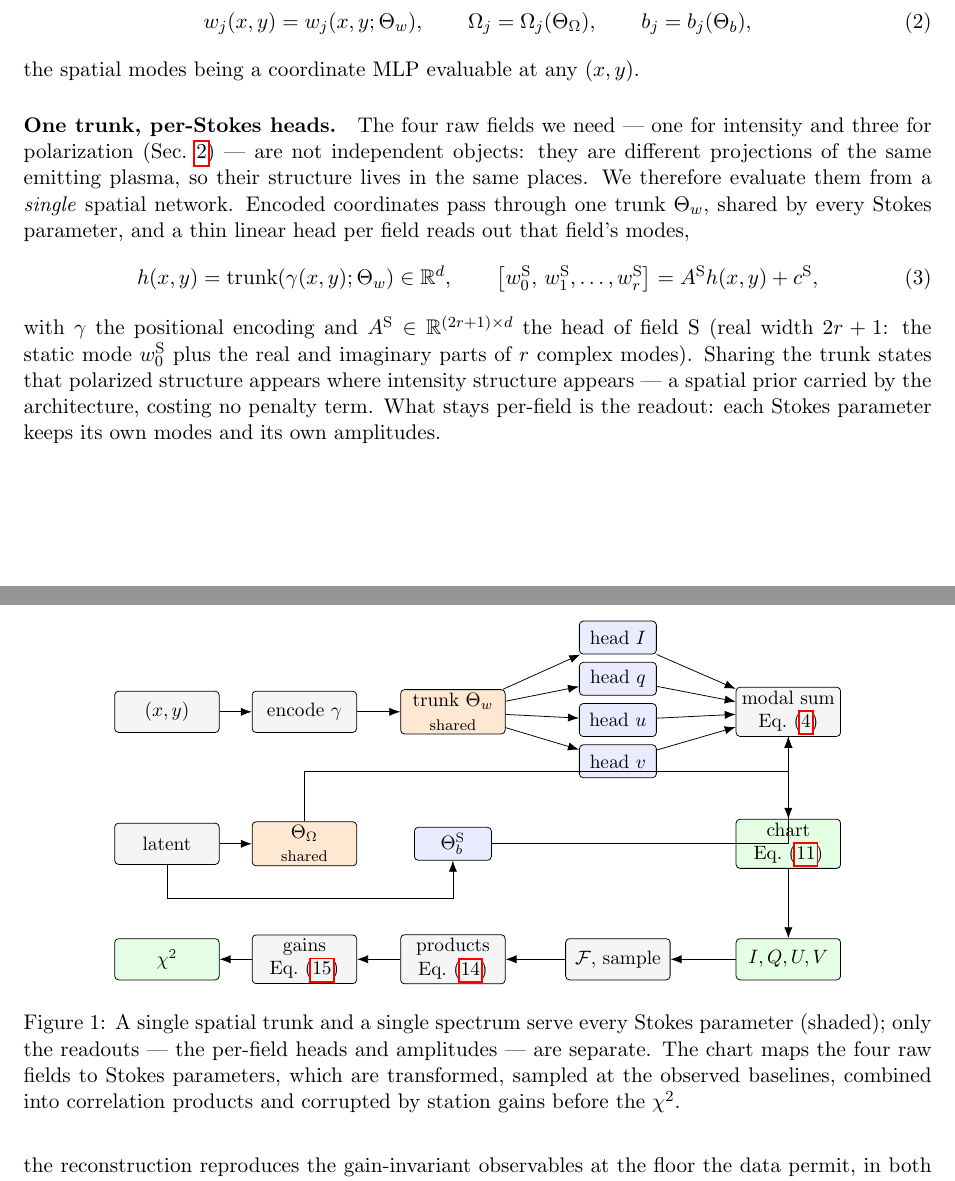
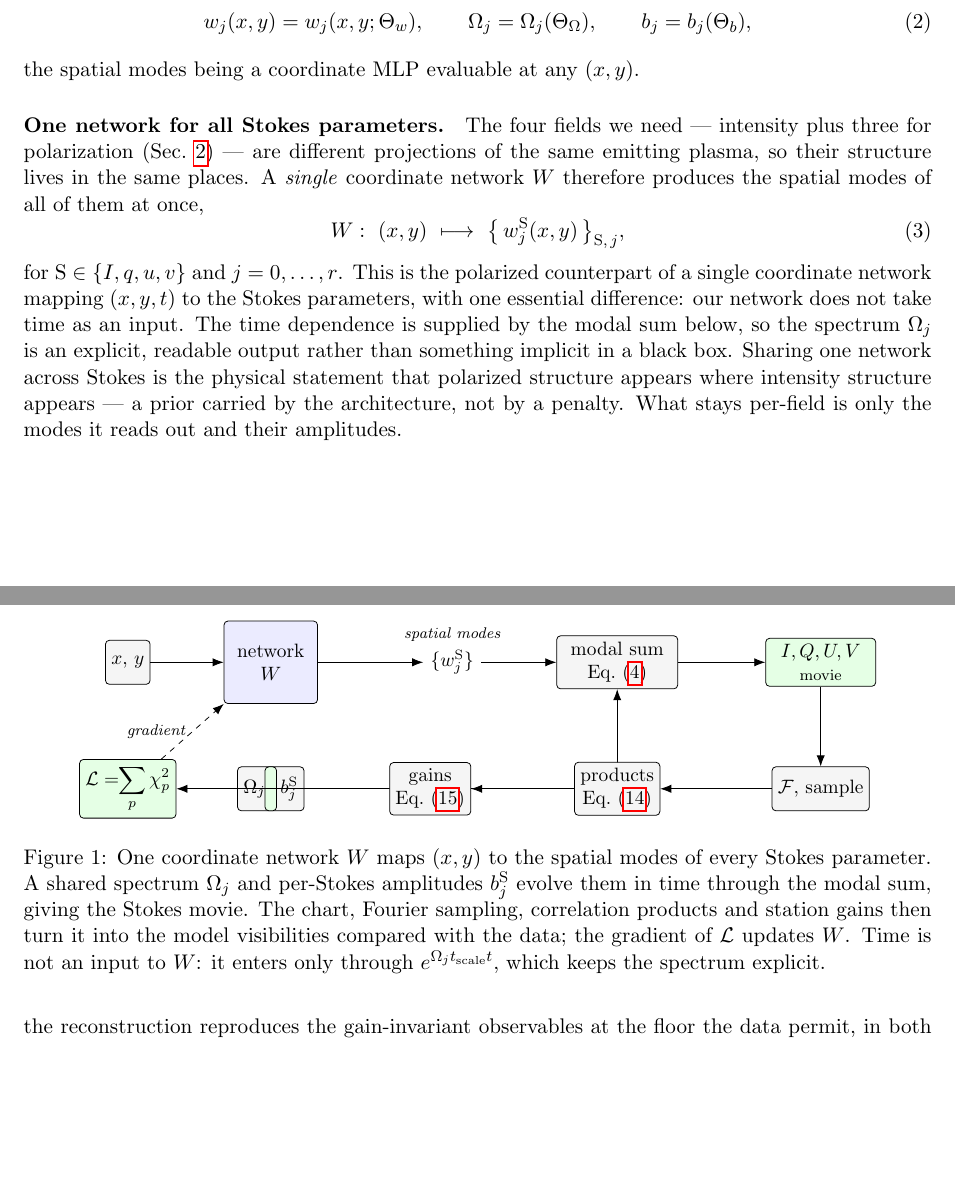
Before and after one commit to pi-vision/NeuralDMD, a LaTeX paper (docs/method.tex): two parts of pages 1 and 5 of 5, joined at a grey line, cut so that both start at the same text, the shorter picture padded with empty space. Compiled offline with pdfLaTeX.

Commit message:
Simplify architecture wording: one coordinate network, drop trunk/head jargon

```diff
--- a/docs/method.tex
+++ b/docs/method.tex
@@ -58,25 +58,24 @@ $\Theta=[\Theta_w,\Theta_\Omega,\Theta_b]$,
 \end{equation}
 the spatial modes being a coordinate MLP evaluable at any $(x,y)$.
 
-\paragraph{One trunk, per-Stokes heads.}
-The four raw fields we need --- one for intensity and three for polarization
-(Sec.~\ref{sec:chart}) --- are not independent objects: they are different
-projections of the same emitting plasma, so their structure lives in the same
-places. We therefore evaluate them from a \emph{single} spatial network. Encoded
-coordinates pass through one trunk $\Theta_w$, shared by every Stokes parameter,
-and a thin linear head per field reads out that field's modes,
+\paragraph{One network for all Stokes parameters.}
+The four fields we need --- intensity plus three for polarization
+(Sec.~\ref{sec:chart}) --- are different projections of the same emitting plasma,
+so their structure lives in the same places. A \emph{single} coordinate network
+$W$ therefore produces the spatial modes of all of them at once,
 \begin{equation}
-  h(x,y) = \mathrm{trunk}(\gamma(x,y);\Theta_w) \in \mathbb{R}^{d},
-  \qquad
-  \bigl[w^{\SP}_0,\,w^{\SP}_1,\dots,w^{\SP}_r\bigr] = A^{\SP} h(x,y) + c^{\SP},
-  \label{eq:trunk}
+  W:\ (x,y)\ \longmapsto\ \bigl\{\,w^{\SP}_j(x,y)\,\bigr\}_{\SP,\,j},
+  \label{eq:net}
 \end{equation}
-with $\gamma$ the positional encoding and $A^{\SP}\in\mathbb{R}^{(2r+1)\times d}$
-the head of field $\SP$ (real width $2r+1$: the static mode $w^{\SP}_0$ plus the
-real and imaginary parts of $r$ complex modes). Sharing the trunk states that
-polarized structure appears where intensity structure appears --- a spatial prior
-carried by the architecture, costing no penalty term. What stays per-field is the
-readout: each Stokes parameter keeps its own modes and its own amplitudes.
+for $\SP\in\{I,q,u,v\}$ and $j=0,\dots,r$. This is the polarized counterpart of a
+single coordinate network mapping $(x,y,t)$ to the Stokes parameters, with one
+essential difference: our network does not take time as an input. The time
+dependence is supplied by the modal sum below, so the spectrum $\Omega_j$ is an
+explicit, readable output rather than something implicit in a black box. Sharing
+one network across Stokes is the physical statement that polarized structure
+appears where intensity structure appears --- a prior carried by the architecture,
+not by a penalty. What stays per-field is only the modes it reads out and their
+amplitudes.
 
 \paragraph{Real-valued fields.}
 Each physical field is real, so its complex modes occur in conjugate pairs. Write
@@ -285,58 +283,53 @@ polarization fraction untouched.
 \begin{figure}[t]
 \centering
 \begin{tikzpicture}[
-    font=\small, x=1cm, y=1cm,
-    box/.style   = {draw, rounded corners=2pt, minimum height=7.5mm,
-                    minimum width=19mm, align=center, inner sep=2pt},
-    head/.style  = {box, fill=blue!8, minimum width=14mm, minimum height=6mm},
-    shared/.style= {box, fill=orange!18},
-    op/.style    = {box, fill=black!4},
-    res/.style   = {box, fill=green!10},
-    ar/.style    = {-{Latex[length=2mm]}},
+    font=\small, x=1cm, y=1cm, >={Latex[length=2mm]},
+    box/.style = {draw, rounded corners=2pt, minimum height=8mm, align=center, inner sep=3pt},
+    net/.style = {box, fill=blue!8},
+    op/.style  = {box, fill=black!4},
+    res/.style = {box, fill=green!10},
+    lab/.style = {font=\scriptsize\itshape},
   ]
-  % ---------- spatial: one trunk, four heads ----------
-  \node[op]     (xy)  at (0,   -0.9) {$(x,y)$};
-  \node[op]     (enc) at (2.5, -0.9) {encode $\gamma$};
-  \node[shared] (tr)  at (5.2, -0.9) {trunk $\Theta_w$\\{\scriptsize shared}};
-  \node[head] (hI) at (8.2,  0.45) {head $I$};
-  \node[head] (hq) at (8.2, -0.30) {head $q$};
-  \node[head] (hu) at (8.2, -1.05) {head $u$};
-  \node[head] (hv) at (8.2, -1.80) {head $v$};
-  \draw[ar] (xy) -- (enc);  \draw[ar] (enc) -- (tr);
-  \foreach \h in {hI,hq,hu,hv} { \draw[ar] (tr) -- (\h); }
+  % inputs
+  \node[op] (in) at (0,0) {$x,\,y$};
+  % the single network
+  \node[net, minimum width=17mm, minimum height=15mm] (W) at (2.6,0) {network\\$W$};
+  % outputs: spatial modes of every Stokes
+  \node (out) at (5.9,0) {$\{w^{\SP}_j\}$};
+  % modal sum + spectrum/amplitudes feeding it
+  \node[op] (sp)  at (2.6,-2.3) {$\Omega_j,\ b^{\SP}_j$};
+  \node[op, minimum width=22mm] (sum) at (8.9,0) {modal sum\\Eq.~\eqref{eq:field}};
+  \node[res, minimum width=20mm] (cubes) at (12.6,0) {$I,Q,U,V$\\{\scriptsize movie}};
 
-  % ---------- temporal: one spectrum, per-field amplitudes ----------
-  \node[op]     (lat) at (0,   -3.3) {latent};
-  \node[shared] (om)  at (2.5, -3.3) {$\Theta_\Omega$\\{\scriptsize shared}};
-  \node[head]   (bn)  at (5.2, -3.3) {$\Theta_b^{\SP}$};
-  \draw[ar] (lat) -- (om);
-  \draw[ar] (lat) -- ++(0,-1.0) -| (bn);
+  \draw[->] (in) -- (W);
+  \draw[->] (W) -- (out);
+  \draw[->] (out) -- (sum);
+  \draw[->] (sp) -| (sum);
+  \draw[->] (sum) -- (cubes);
 
-  % ---------- combine, chart ----------
-  \node[op]  (sum)   at (11.3,-0.9) {modal sum\\Eq.~\eqref{eq:field}};
-  \node[res] (chart) at (11.3,-3.3) {chart\\Eq.~\eqref{eq:expm}};
-  \foreach \h in {hI,hq,hu,hv} { \draw[ar] (\h) -- (sum); }
-  \draw[ar] (om.north) |- ++(0,0.9) -| (sum.south);
-  \draw[ar] (bn) -| (sum);
-  \draw[ar] (sum) -- (chart);
+  % measurement chain
+  \node[op] (ft)   at (12.6,-2.3) {$\mathcal{F}$, sample};
+  \node[op] (prod) at (8.9,-2.3) {products\\Eq.~\eqref{eq:products}};
+  \node[op] (gain) at (5.5,-2.3) {gains\\Eq.~\eqref{eq:rime}};
+  \node[res](chi)  at (2.6,-2.3) {}; % placeholder, replaced below
+  \node[res](chi)  at (0.0,-2.3) {$\displaystyle\mathcal{L}=\!\!\sum_{p}\chi^2_p$};
 
-  % ---------- instrument: right to left ----------
-  \node[res] (cubes) at (11.3,-5.4) {$I,Q,U,V$};
-  \node[op]  (ft)    at (8.2, -5.4) {$\mathcal{F}$, sample};
-  \node[op]  (prod)  at (5.2, -5.4) {products\\Eq.~\eqref{eq:products}};
-  \node[op]  (gain)  at (2.5, -5.4) {gains\\Eq.~\eqref{eq:rime}};
-  \node[res] (chi)   at (0,   -5.4) {$\chi^2$};
-  \draw[ar] (chart) -- (cubes);
-  \draw[ar] (cubes) -- (ft);
-  \draw[ar] (ft)    -- (prod);
-  \draw[ar] (prod)  -- (gain);
-  \draw[ar] (gain)  -- (chi);
+  \draw[->] (cubes) -- (ft);
+  \draw[->] (ft) -- (prod);
+  \draw[->] (prod) -- (gain);
+  \draw[->] (gain) -- (chi);
+  % gradient feedback
+  \draw[->, dashed] (chi) -- (W) node[lab, midway, left] {gradient};
+
+  \node[lab] at (5.9,0.5) {spatial modes};
 \end{tikzpicture}
-\caption{A single spatial trunk and a single spectrum serve every Stokes
-parameter (shaded); only the readouts --- the per-field heads and amplitudes ---
-are separate. The chart maps the four raw fields to Stokes parameters, which are
-transformed, sampled at the observed baselines, combined into correlation
-products and corrupted by station gains before the $\chi^2$.}
+\caption{One coordinate network $W$ maps $(x,y)$ to the spatial modes of every
+Stokes parameter. A shared spectrum $\Omega_j$ and per-Stokes amplitudes
+$b^{\SP}_j$ evolve them in time through the modal sum, giving the Stokes movie.
+The chart, Fourier sampling, correlation products and station gains then turn it
+into the model visibilities compared with the data; the gradient of $\mathcal{L}$
+updates $W$. Time is not an input to $W$: it enters only through
+$e^{\Omega_j\tsc t}$, which keeps the spectrum explicit.}
 \label{fig:arch}
 \end{figure}
 
```
Also changed, not shown: docs/method.tex (22 more changed lines).
